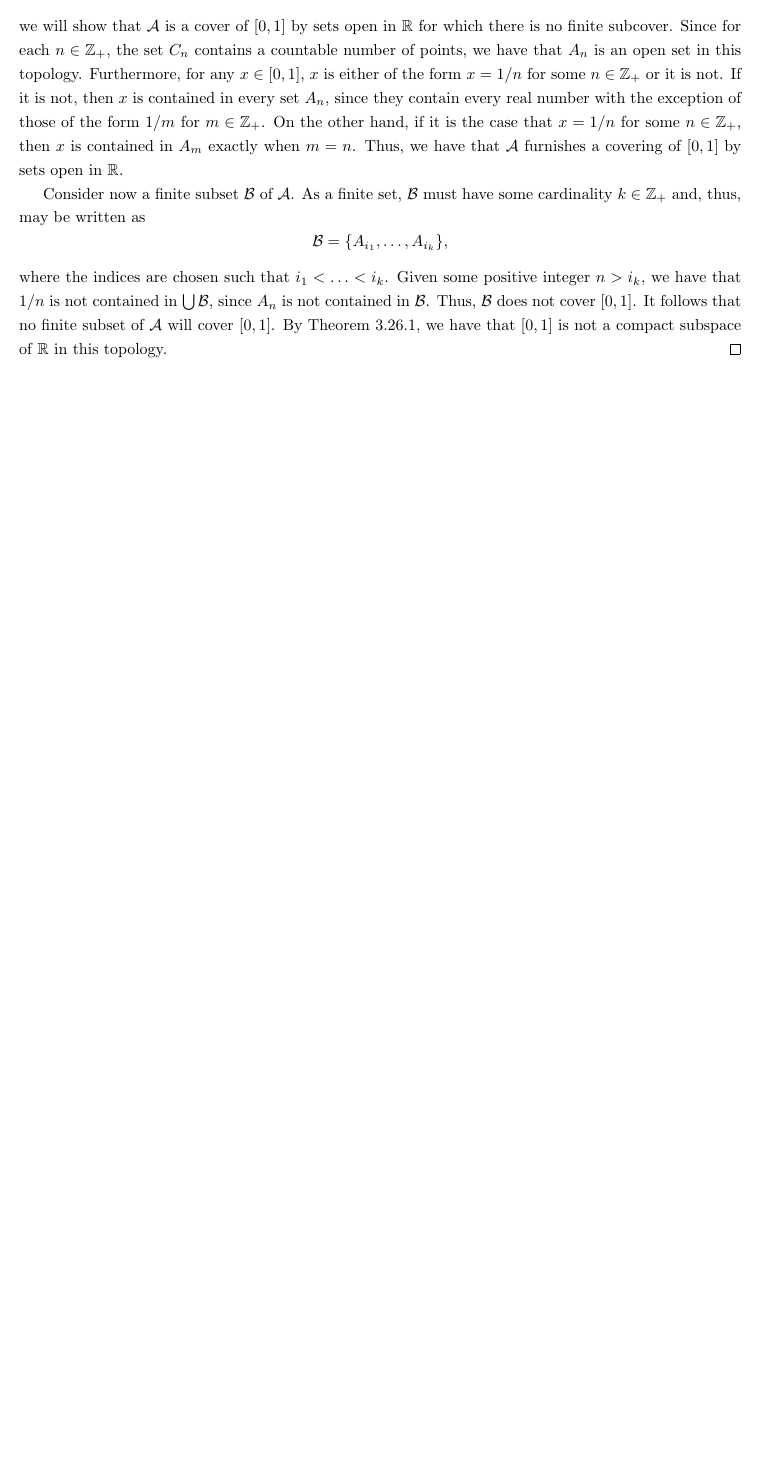
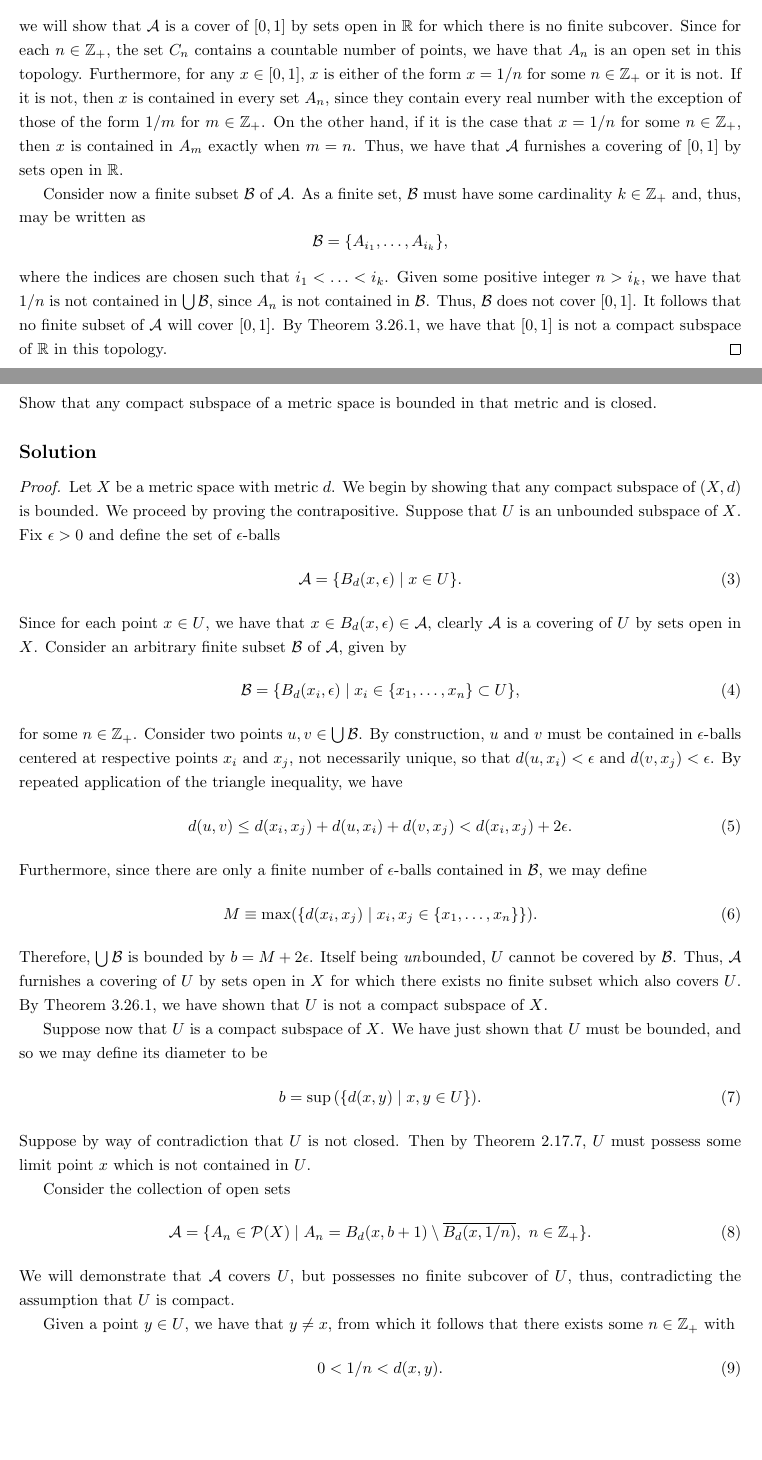
Before and after one commit to kobrienthp/munkres-topology, a LaTeX document (munkres.tex, which reads chapter_03/section_26.tex): part of page 69 of 69 before the commit and two parts of pages 69 and 70 of 71 after it, the two joined at a grey line, cut so that both start at the same text, the shorter picture padded with empty space. Compiled offline with pdfLaTeX.

Commit message:
Continue chapter 3.24 exercises

```diff
--- a/chapter_03/section_26.tex
+++ b/chapter_03/section_26.tex
@@ -138,3 +138,94 @@
   \end{proof}
 \end{solution}
 \newpage
+
+\begin{exercise}[ID=3.26.4]
+  Show that any compact subspace of a metric space is bounded in that metric and is closed.
+\end{exercise}
+%<S-Del>
+\begin{solution}
+  \begin{proof}
+    Let $X$ be a metric space with metric $d$.
+    We begin by showing that any compact subspace of $(X, d)$ is bounded.
+    We proceed by proving the contrapositive.
+    Suppose that $U$ is an unbounded subspace of $X$.
+    Fix $\epsilon > 0$ and define the set of $\epsilon$-balls
+    %
+    \begin{equation}
+      \mathcal{A} = \{B_d(x, \epsilon) \mid x \in U\}.
+    \end{equation}
+    %
+    Since for each point $x \in U$, we have that $x \in B_d(x, \epsilon) \in \mathcal{A}$, clearly $\mathcal{A}$ is a covering of $U$ by sets open in $X$.
+    Consider an arbitrary finite subset $\mathcal{B}$ of $\mathcal{A}$, given by
+    %
+    \begin{equation}
+      \mathcal{B} = \{B_d(x_i, \epsilon) \mid x_i \in \{x_1, \ldots, x_n\} \subset U\},
+    \end{equation}
+    %
+    for some $n \in \ZZ_+$.
+    Consider two points $u, v \in \bigcup \mathcal{B}$.
+    By construction, $u$ and $v$ must be contained in $\epsilon$-balls centered at respective points $x_i$ and $x_j$, not necessarily unique, so that $d(u, x_i) < \epsilon$ and $d(v, x_j) < \epsilon$.
+    By repeated application of the triangle inequality, we have
+    %
+    \begin{equation}
+      d(u, v) \leq d(x_i, x_j) + d(u, x_i) + d(v, x_j) < d(x_i, x_j) + 2 \epsilon.
+    \end{equation}
+    %
+    Furthermore, since there are only a finite number of $\epsilon$-balls contained in $\mathcal{B}$, we may define
+    %
+    \begin{equation}
+      M \equiv \max(\{d(x_i, x_j) \mid x_i, x_j \in \{x_1, \ldots, x_n\}\}).
+    \end{equation}
+    %
+    Therefore, $\bigcup \mathcal{B}$ is bounded by $b = M + 2 \epsilon$.
+    Itself being \textit{un}bounded, $U$ cannot be covered by $\mathcal{B}$.
+    Thus, $\mathcal{A}$ furnishes a covering of $U$ by sets open in $X$ for which there exists no finite subset which also covers $U$.
+    By Theorem 3.26.1, we have shown that $U$ is not a compact subspace of $X$.
+
+    Suppose now that $U$ is a compact subspace of $X$.
+    We have just shown that $U$ must be bounded, and so we may define its diameter to be
+    %
+    \begin{equation}
+      b = \sup{\left(\{d(x, y) \mid x, y \in U\}\right)}.
+    \end{equation}
+    %
+    Suppose by way of contradiction that $U$ is not closed.
+    Then by Theorem 2.17.7, $U$ must possess some limit point $x$ which is not contained in $U$.
+
+    Consider the collection of open sets
+    %
+    \begin{equation}
+      \mathcal{A} = \{A_n \in \mathcal{P}(X) \mid A_n = B_d(x, b + 1) \setminus \overline{B_d(x, 1/n)},~ n \in \ZZ_+\}.
+    \end{equation}
+    %
+    We will demonstrate that $\mathcal{A}$ covers $U$, but possesses no finite subcover of $U$, thus, contradicting the assumption that $U$ is compact.
+
+    Given a point $y \in U$, we have that $y \neq x$, from which it follows that there exists some $n \in \ZZ_+$ with
+    %
+    \begin{equation}
+      0 < 1/n < d(x, y).
+    \end{equation}
+    %
+    Furthermore, since $x$ is a limit point of $U$, there must exist some point $z \in U$ with $d(x, z) < 1$ so that
+    %
+    \begin{equation}
+      d(x, y) \leq d(x, z) + d(z, y) < b + 1.
+    \end{equation}
+    %
+    Therefore, we have
+    %
+    \begin{equation}
+      1 / n < d(x, y) < b + 1,
+    \end{equation}
+    %
+    which means that $y \in A_n$ and so $\mathcal{A}$ covers $U$.
+
+    Now let $\mathcal{B} = \{A_{n_1}, \ldots, A_{n_N}\}$ be some finite subset of $\mathcal{A}$ with $n_1 < \ldots < n_N$.
+    Then for any $n \geq n_N$, we have $B_d(x, 1/n)$ is disjoint from $\mathcal{B}$.
+    Since $x$ is a limit point of $U$, there exists some point $y \in B_d(x, 1/n) \cap (U \setminus \{x\})$, for any such $n \geq n_N$.
+    But then $y$ is not contained in $\bigcup \mathcal{B}$ and so $\mathcal{B}$ cannot cover $U$.
+    This contradicts compactness of $U$.
+    Hence, $U$ must be closed.
+  \end{proof}
+\end{solution}
+\newpage
```
